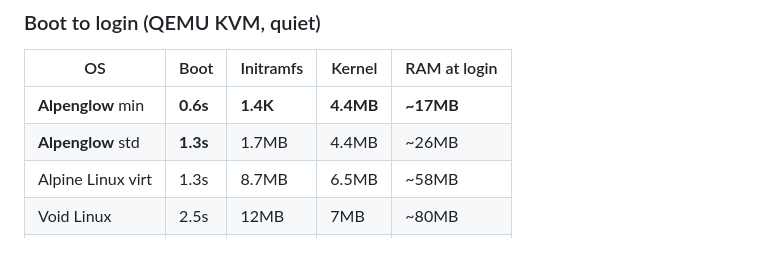
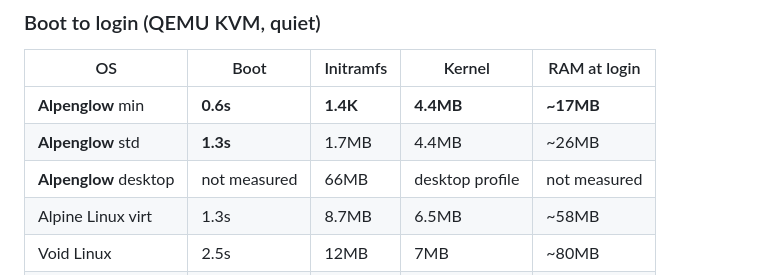
Before and after one commit to tschk/alpenglow, a Markdown page: readme.md, the part around the change. GitHub-like rendering; blank space fills up the shorter version.

Commit message:
docs(desktop): list desktop payload under alpenglow benchmarks

```diff
--- a/readme.md
+++ b/readme.md
@@ -88,6 +88,7 @@ Kernel profiles select hardware and boot policy:
 |----|------|-----------|--------|----------|
 | **Alpenglow** min | **0.6s** | **1.4K** | **4.4MB** | **~17MB** |
 | **Alpenglow** std | **1.3s** | 1.7MB | 4.4MB | ~26MB |
+| **Alpenglow** desktop | not measured | 66MB | desktop profile | not measured |
 | Alpine Linux virt | 1.3s | 8.7MB | 6.5MB | ~58MB |
 | Void Linux | 2.5s | 12MB | 7MB | ~80MB |
 | Ubuntu Server | 15s | 40MB | 12MB | ~200MB |
```
